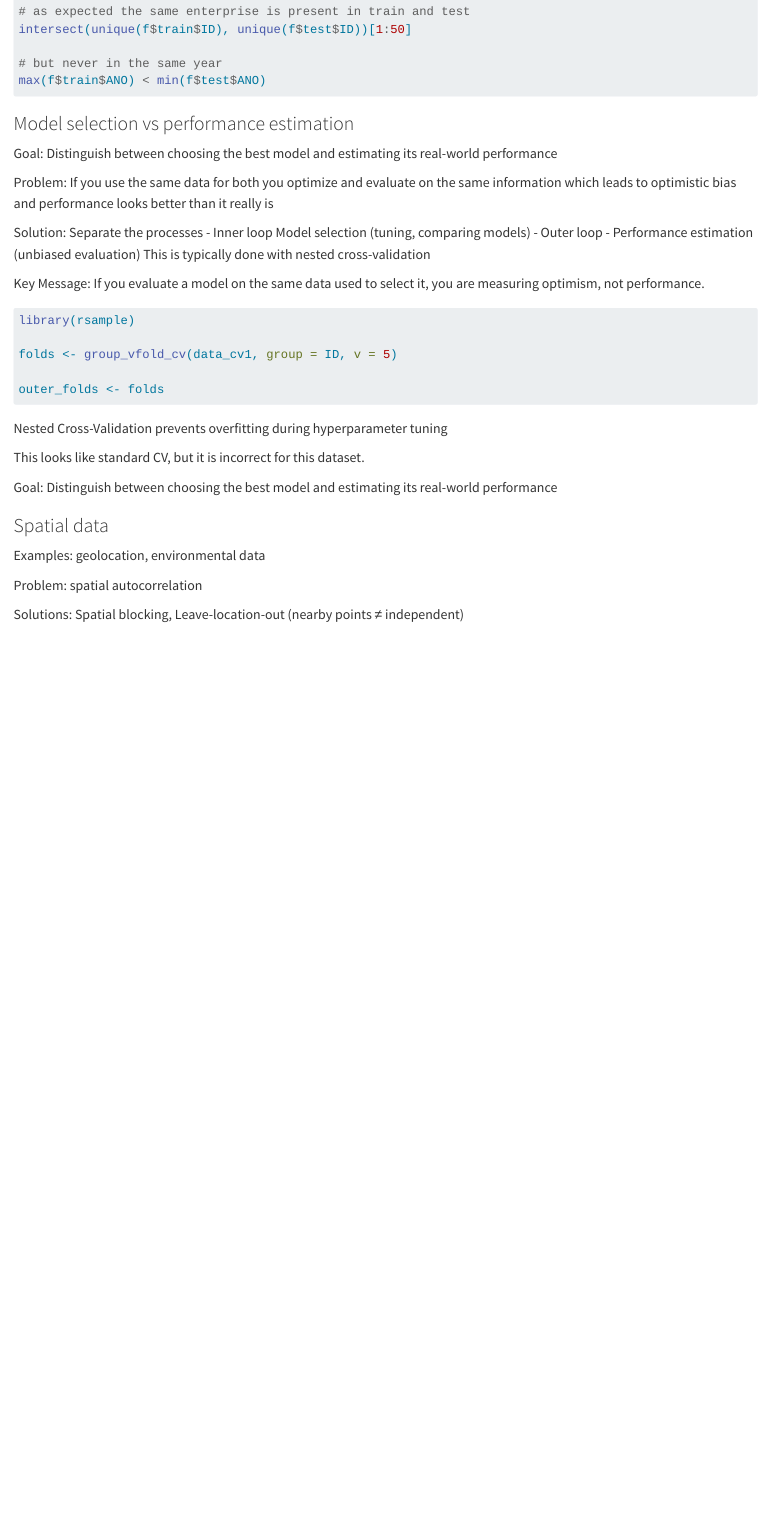
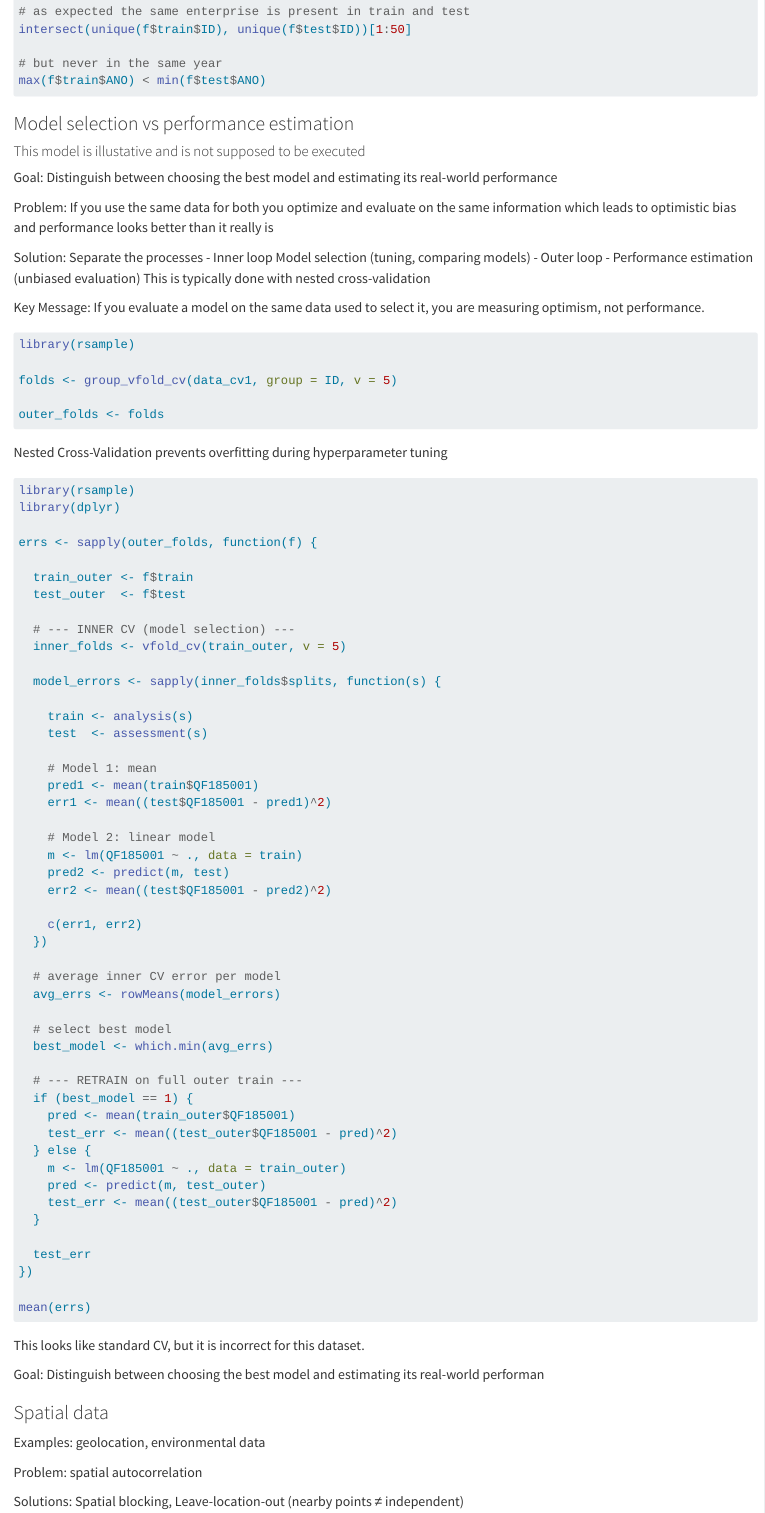
Before and after one commit to AIML4OS/Cross-validation-possibilities-based-on-the-nature-of-the-data, a Quarto document (chapters/chapter3.qmd): the page in a window 1100 px wide, from 10990 px down. Rendered offline with R 4.5, knitr and Pandoc in place of Quarto, with nearby package versions; the code chunks are not run, so their results and figures are left out.

Commit message:
update chapter 3

````diff
--- a/chapters/chapter3.qmd
+++ b/chapters/chapter3.qmd
@@ -597,6 +596,8 @@ max(f$train$ANO) < min(f$test$ANO)
 
 ### Model selection vs performance estimation
 
+#### This model is illustative and is not supposed to be executed
+
 Goal: Distinguish between choosing the best model and estimating its real-world performance
 
 Problem: If you use the same data for both you optimize and evaluate on the same information which leads to optimistic bias and performance looks better than it really is
@@ -616,13 +616,60 @@ outer_folds <- folds
 
 Nested Cross-Validation prevents overfitting during hyperparameter tuning
 
+``` R
+library(rsample)
+library(dplyr)
+
+errs <- sapply(outer_folds, function(f) {
+
+  train_outer <- f$train
+  test_outer  <- f$test
+
+  # --- INNER CV (model selection) ---
+  inner_folds <- vfold_cv(train_outer, v = 5)
+
+  model_errors <- sapply(inner_folds$splits, function(s) {
+
+    train <- analysis(s)
+    test  <- assessment(s)
+
+    # Model 1: mean
+    pred1 <- mean(train$QF185001)
+    err1 <- mean((test$QF185001 - pred1)^2)
+
+    # Model 2: linear model
+    m <- lm(QF185001 ~ ., data = train)
+    pred2 <- predict(m, test)
+    err2 <- mean((test$QF185001 - pred2)^2)
+
+    c(err1, err2)
+  })
+
+  # average inner CV error per model
+  avg_errs <- rowMeans(model_errors)
+
+  # select best model
+  best_model <- which.min(avg_errs)
+
+  # --- RETRAIN on full outer train ---
+  if (best_model == 1) {
+    pred <- mean(train_outer$QF185001)
+    test_err <- mean((test_outer$QF185001 - pred)^2)
+  } else {
+    m <- lm(QF185001 ~ ., data = train_outer)
+    pred <- predict(m, test_outer)
+    test_err <- mean((test_outer$QF185001 - pred)^2)
+  }
+
+  test_err
+})
+
+mean(errs)
+```
+
 This looks like standard CV, but it is incorrect for this dataset.
 
-Goal: Distinguish between choosing the best model and estimating its real-world performance
-
-```{r Model selection, eval=FALSE}
-
-```
+Goal: Distinguish between choosing the best model and estimating its real-world performan
 
 ### Spatial data
 
````
Also changed, not shown: chapters/chapter3.qmd (4 more changed lines).
